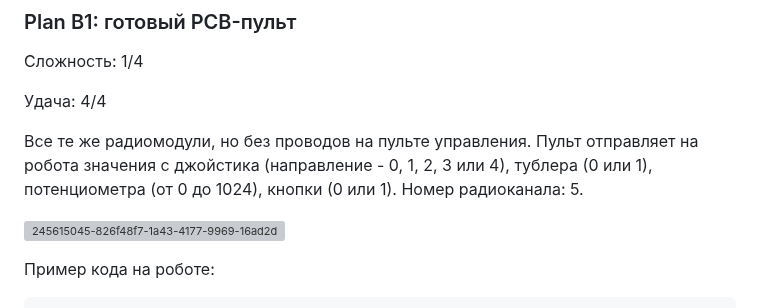
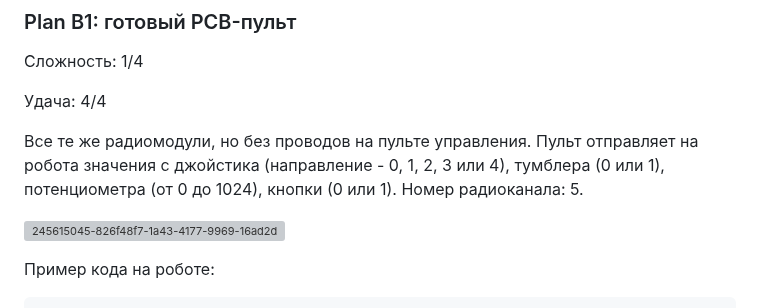
Before and after one commit to m112521/artcad, a Markdown page: README.md, the part around the change. Drawn GitHub-style; grey boxes are pictures that could not be loaded.

```diff
--- a/README.md
+++ b/README.md
@@ -6,7 +6,7 @@
 
 Удача: 4/4
 
-Все те же радиомодули, но без проводов на пульте управления. Пульт отправляет на робота значения с джойстика (направление - 0, 1, 2, 3 или 4), тублера (0 или 1), потенциометра (от 0 до 1024), кнопки (0 или 1).
+Все те же радиомодули, но без проводов на пульте управления. Пульт отправляет на робота значения с джойстика (направление - 0, 1, 2, 3 или 4), тумблера (0 или 1), потенциометра (от 0 до 1024), кнопки (0 или 1).
 Номер радиоканала: 5.
 
 ![245615045-826f48f7-1a43-4177-9969-16ad2d988945](https://github.com/m112521/artcad/assets/85460283/64794495-4f4d-4c0c-aaf0-b312e1e6b7e7)
```
